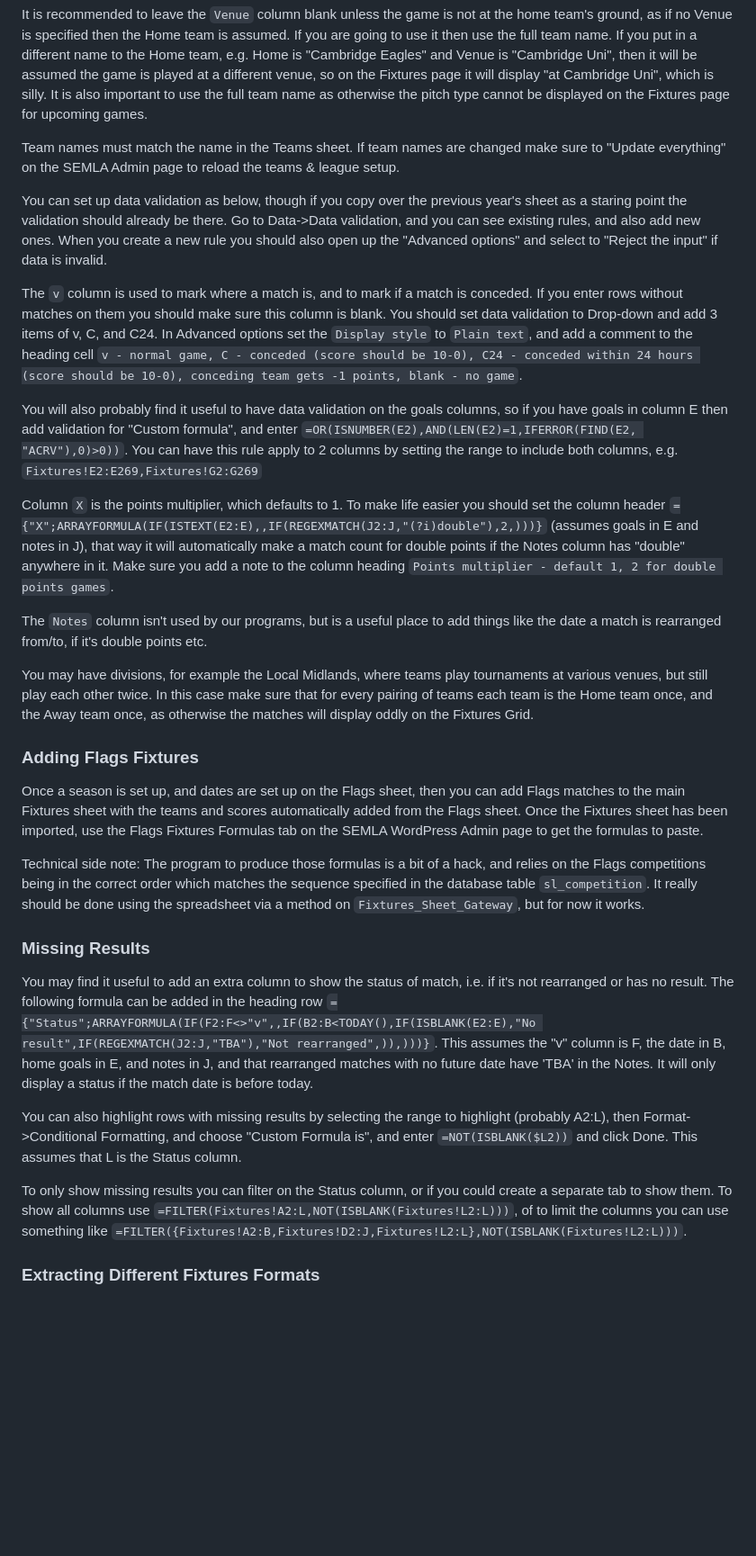
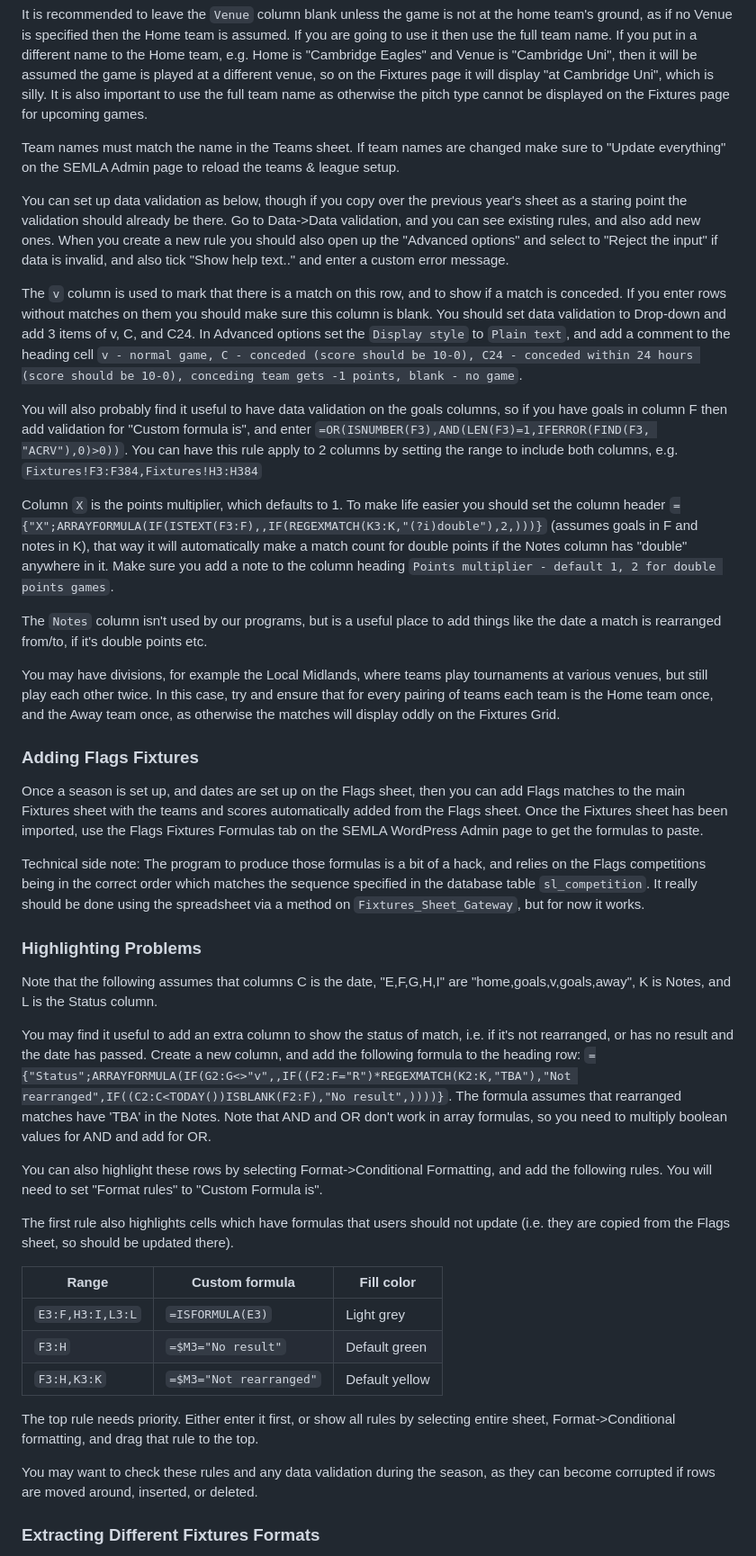
Before and after one commit to south-lacrosse/www-dev, a Markdown page: docs/fixtures-sheet-format.md, the part around one of its changes. Shown at 90% size. Rendered like a GitHub page; blank space fills up the shorter version.

Commit message:
fixtures sheet format docs for highlighting
- better was to highlight problems like missing results or games not
  rearranged
- add way to highlight formulas that should not be edited

```diff
--- a/docs/fixtures-sheet-format.md
+++ b/docs/fixtures-sheet-format.md
@@ -73,17 +75,17 @@ It is recommended to leave the `Venue` column blank unless the game is not at th
 
 Team names must match the name in the Teams sheet. If team names are changed make sure to "Update everything" on the SEMLA Admin page to reload the teams & league setup.
 
-You can set up data validation as below, though if you copy over the previous year's sheet as a staring point the validation should already be there. Go to Data->Data validation, and you can see existing rules, and also add new ones. When you create a new rule you should also open up the "Advanced options" and select to "Reject the input" if data is invalid.
+You can set up data validation as below, though if you copy over the previous year's sheet as a staring point the validation should already be there. Go to Data->Data validation, and you can see existing rules, and also add new ones. When you create a new rule you should also open up the "Advanced options" and select to "Reject the input" if data is invalid, and also tick "Show help text.." and enter a custom error message.
 
-The `v` column is used to mark where a match is, and to mark if a match is conceded. If you enter rows without matches on them you should make sure this column is blank. You should set data validation to Drop-down and add 3 items of v, C, and C24. In Advanced options set the `Display style` to `Plain text`, and add a comment to the heading cell `v - normal game, C - conceded (score should be 10-0), C24 - conceded within 24 hours (score should be 10-0), conceding team gets -1 points, blank - no game`.
+The `v` column is used to mark that there is a match on this row, and to show if a match is conceded. If you enter rows without matches on them you should make sure this column is blank. You should set data validation to Drop-down and add 3 items of v, C, and C24. In Advanced options set the `Display style` to `Plain text`, and add a comment to the heading cell `v - normal game, C - conceded (score should be 10-0), C24 - conceded within 24 hours (score should be 10-0), conceding team gets -1 points, blank - no game`.
 
-You will also probably find it useful to have data validation on the goals columns, so if you have goals in column E then add validation for "Custom formula", and enter `=OR(ISNUMBER(E2),AND(LEN(E2)=1,IFERROR(FIND(E2, "ACRV"),0)>0))`. You can have this rule apply to 2 columns by setting the range to include both columns, e.g. `Fixtures!E2:E269,Fixtures!G2:G269`
+You will also probably find it useful to have data validation on the goals columns, so if you have goals in column F then add validation for "Custom formula is", and enter `=OR(ISNUMBER(F3),AND(LEN(F3)=1,IFERROR(FIND(F3, "ACRV"),0)>0))`. You can have this rule apply to 2 columns by setting the range to include both columns, e.g. `Fixtures!F3:F384,Fixtures!H3:H384`
 
-Column `X` is the points multiplier, which defaults to 1. To make life easier you should set the column header `={"X";ARRAYFORMULA(IF(ISTEXT(E2:E),,IF(REGEXMATCH(J2:J,"(?i)double"),2,)))}` (assumes goals in E and notes in J), that way it will automatically make a match count for double points if the Notes column has "double" anywhere in it. Make sure you add a note to the column heading `Points multiplier - default 1, 2 for double points games`.
+Column `X` is the points multiplier, which defaults to 1. To make life easier you should set the column header `={"X";ARRAYFORMULA(IF(ISTEXT(F3:F),,IF(REGEXMATCH(K3:K,"(?i)double"),2,)))}` (assumes goals in F and notes in K), that way it will automatically make a match count for double points if the Notes column has "double" anywhere in it. Make sure you add a note to the column heading `Points multiplier - default 1, 2 for double points games`.
 
 The `Notes` column isn't used by our programs, but is a useful place to add things like the date a match is rearranged from/to, if it's double points etc.
 
-You may have divisions, for example the Local Midlands, where teams play tournaments at various venues, but still play each other twice. In this case make sure that for every pairing of teams each team is the Home team once, and the Away team once, as otherwise the matches will display oddly on the Fixtures Grid.
+You may have divisions, for example the Local Midlands, where teams play tournaments at various venues, but still play each other twice. In this case, try and ensure that for every pairing of teams each team is the Home team once, and the Away team once, as otherwise the matches will display oddly on the Fixtures Grid.
 
 ### Adding Flags Fixtures
 
@@ -91,13 +93,26 @@ Once a season is set up, and dates are set up on the Flags sheet, then you can a
 
 Technical side note: The program to produce those formulas is a bit of a hack, and relies on the Flags competitions being in the correct order which matches the sequence specified in the database table `sl_competition`. It really should be done using the spreadsheet via a method on `Fixtures_Sheet_Gateway`, but for now it works.
 
-### Missing Results
+### Highlighting Problems
 
-You may find it useful to add an extra column to show the status of match, i.e. if it's not rearranged or has no result. The following formula can be added in the heading row `={"Status";ARRAYFORMULA(IF(F2:F<>"v",,IF(B2:B<TODAY(),IF(ISBLANK(E2:E),"No result",IF(REGEXMATCH(J2:J,"TBA"),"Not rearranged",)),)))}`. This assumes the "v" column is F, the date in B, home goals in E, and notes in J, and that rearranged matches with no future date have 'TBA' in the Notes. It will only display a status if the match date is before today.
+Note that the following assumes that columns C is the date, "E,F,G,H,I" are "home,goals,v,goals,away", K is Notes, and L is the Status column.
 
-You can also highlight rows with missing results by selecting the range to highlight (probably A2:L), then Format->Conditional Formatting, and choose "Custom Formula is", and enter `=NOT(ISBLANK($L2))` and click Done. This assumes that L is the Status column.
+You may find it useful to add an extra column to show the status of match, i.e. if it's not rearranged, or has no result and the date has passed. Create a new column, and add the following formula to the heading row:
+`={"Status";ARRAYFORMULA(IF(G2:G<>"v",,IF((F2:F="R")*REGEXMATCH(K2:K,"TBA"),"Not rearranged",IF((C2:C<TODAY())ISBLANK(F2:F),"No result",))))}`. The formula assumes that rearranged matches have 'TBA' in the Notes. Note that AND and OR don't work in array formulas, so you need to multiply boolean values for AND and add for OR.
 
-To only show missing results you can filter on the Status column, or if you could create a separate tab to show them. To show all columns use `=FILTER(Fixtures!A2:L,NOT(ISBLANK(Fixtures!L2:L)))`, of to limit the columns you can use something like `=FILTER({Fixtures!A2:B,Fixtures!D2:J,Fixtures!L2:L},NOT(ISBLANK(Fixtures!L2:L)))`.
+You can also highlight these rows by selecting Format->Conditional Formatting, and add the following rules. You will need to set "Format rules" to "Custom Formula is".
+
+The first rule also highlights cells which have formulas that users should not update (i.e. they are copied from the Flags sheet, so should be updated there).
+
+| Range | Custom formula | Fill color |
+| ----- | -------------- | ---------- |
+| `E3:F,H3:I,L3:L` | `=ISFORMULA(E3)` | Light grey |
+| `F3:H` | `=$M3="No result"` | Default green |
+| `F3:H,K3:K` | `=$M3="Not rearranged"` | Default yellow |
+
+The top rule needs priority. Either enter it first, or show all rules by selecting entire sheet, Format->Conditional formatting, and drag that rule to the top.
+
+You may want to check these rules and any data validation during the season, as they can become corrupted if rows are moved around, inserted, or deleted.
 
 ### Extracting Different Fixtures Formats
 
```
Also changed, not shown: other parts of docs/fixtures-sheet-format.md (+4 -2 lines).
